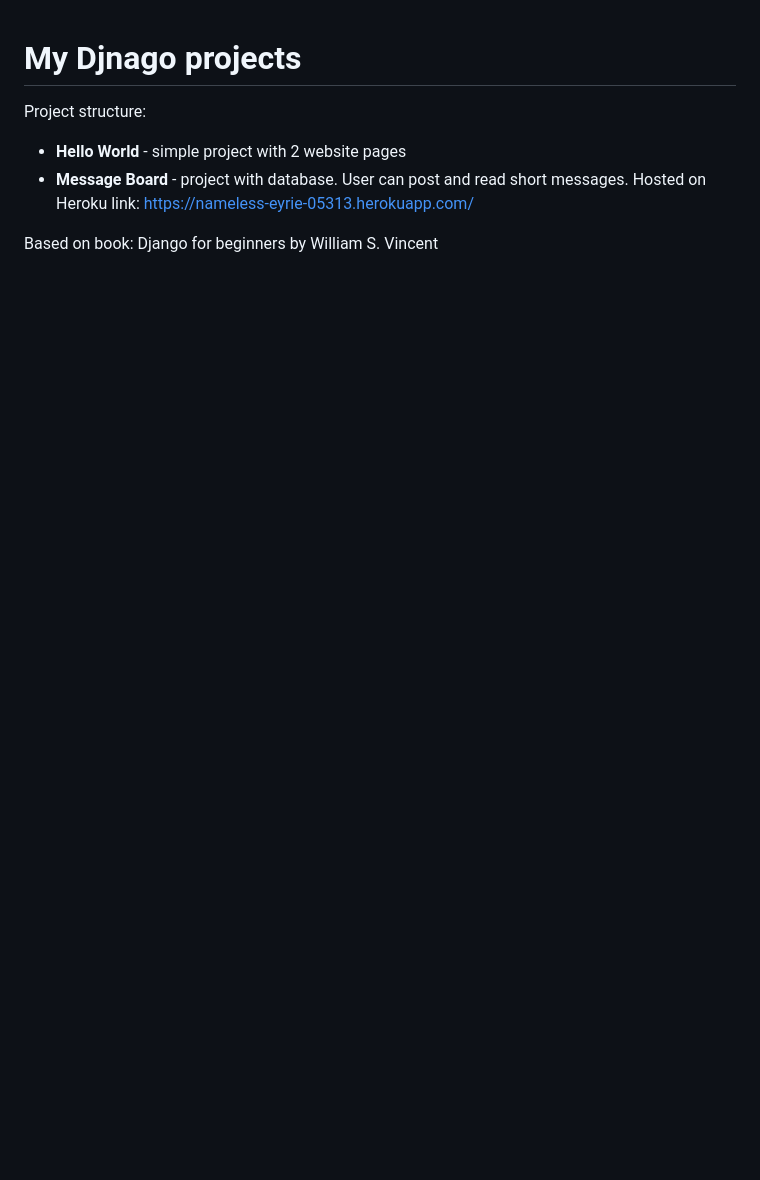
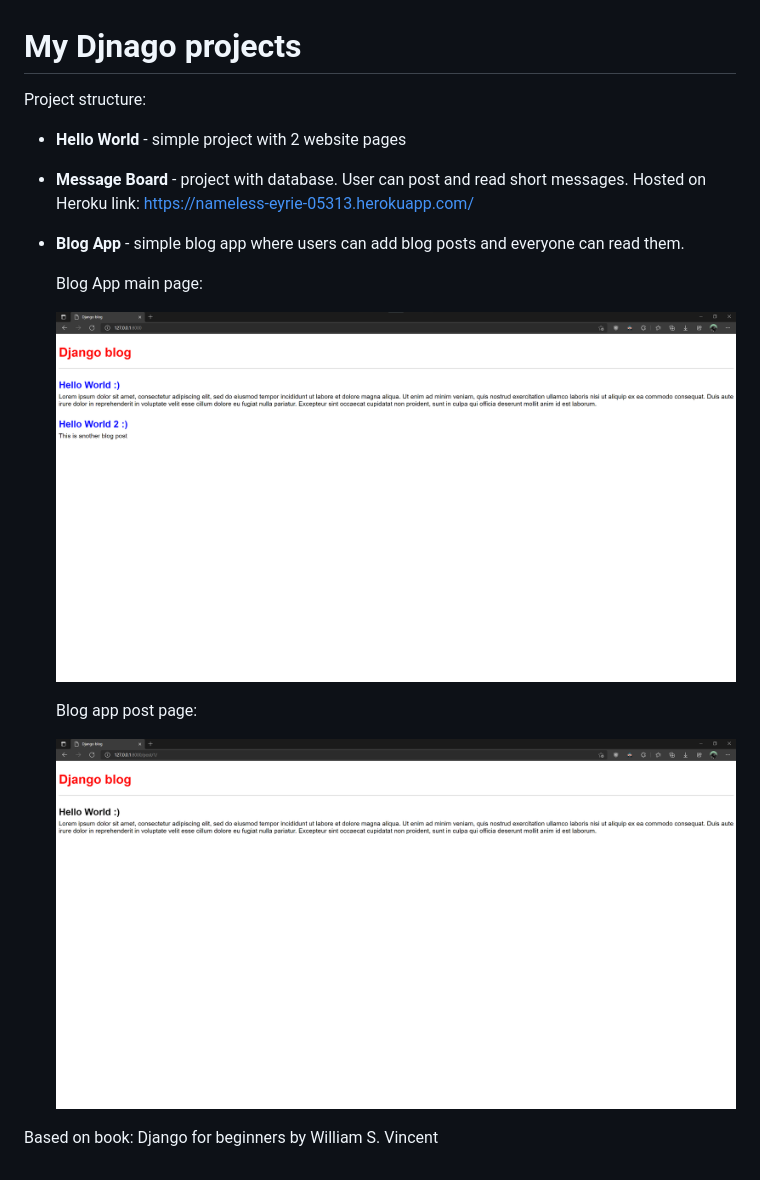
Before and after one commit to VGFP/Django, a Markdown page: README.md, the part around the change. GitHub-like rendering; pictures changed too: Screenshots/Blog App article page.png (added), Screenshots/Blog App mian page.png (added); blank space fills up the shorter version.

```diff
--- a/README.md
+++ b/README.md
@@ -3,5 +3,14 @@
 Project structure:
 - **Hello World** - simple project with 2 website pages
 - **Message Board** - project with database. User can post and read short messages. Hosted on Heroku link: https://nameless-eyrie-05313.herokuapp.com/
+- **Blog App** - simple blog app where users can add blog posts and everyone can read them.
+
+    Blog App main page:
+
+    ![Blog app main page](./Screenshots/Blog%20App%20mian%20page.png "Blog app main page")
+
+    Blog app post page:
+
+    ![Blog app post page](./Screenshots/Blog%20App%20article%20page.png "Blog app post page")
 
 Based on book: Django for beginners by William S. Vincent
```
